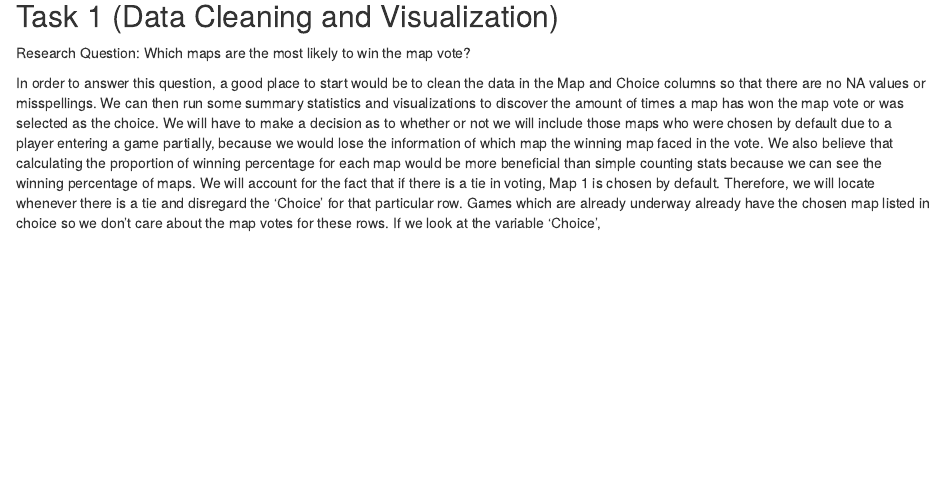
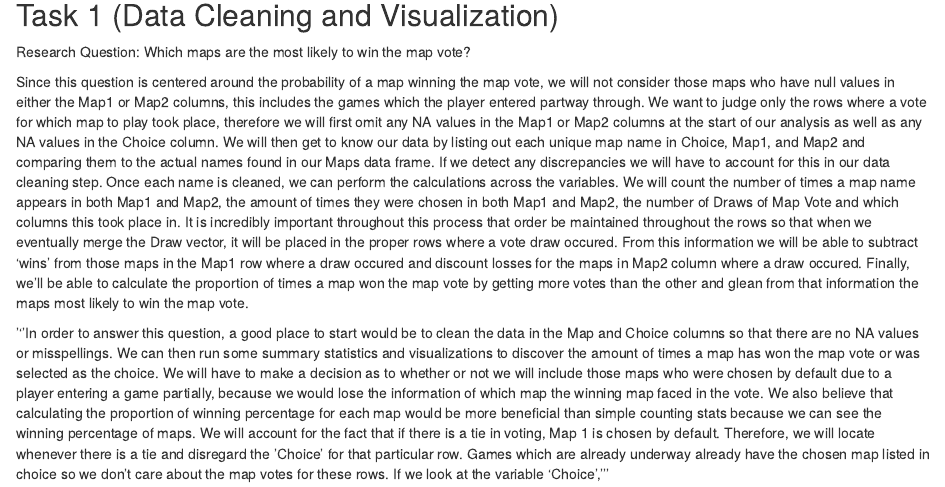
Before and after one commit to brianellis1997/STAT380-Final, an R Markdown document (Final.Rmd): the page in a window 1100 px wide, from 1950 px down. Rendered offline with R 4.5, knitr and Pandoc, with nearby package versions; some code elsewhere in the file could not run offline.

Commit message:
Described process for Task 1

````diff
--- a/Final.Rmd
+++ b/Final.Rmd
@@ -48,7 +48,10 @@ head(Players)
 
 Research Question: Which maps are the most likely to win the map vote?
 
-In order to answer this question, a good place to start would be to clean the data in the Map and Choice columns so that there are no NA values or misspellings. We can then run some summary statistics and visualizations to discover the amount of times a map has won the map vote or was selected as the choice. We will have to make a decision as to whether or not we will include those maps who were chosen by default due to a player entering a game partially, because we would lose the information of which map the winning map faced in the vote. We also believe that calculating the proportion of winning percentage for each map would be more beneficial than simple counting stats because we can see the winning percentage of maps. We will account for the fact that if there is a tie in voting, Map 1 is chosen by default. Therefore, we will locate whenever there is a tie and disregard the 'Choice' for that particular row. Games which are already underway already have the chosen map listed in choice so we don't care about the map votes for these rows. If we look at the variable 'Choice',
+Since this question is centered around the probability of a map winning the map vote, we will not consider those maps who have null values in either the Map1 or Map2 columns, this includes the games which the player entered partway through. We want to judge only the rows where a vote for which map to play took place, therefore we will first omit any NA values in the Map1 or Map2 columns at the start of our analysis as well as any NA values in the Choice column. We will then get to know our data by listing out each unique map name in Choice, Map1, and Map2 and comparing them to the actual names found in our Maps data frame. If we detect any discrepancies we will have to account for this in our data cleaning step. Once each name is cleaned, we can perform the calculations across the variables. We will count the number of times a map name appears in both Map1 and Map2, the amount of times they were chosen in both Map1 and Map2, the number of Draws of Map Vote and which columns this took place in. It is incredibly important throughout this process that order be maintained throughout the rows so that when we eventually merge the Draw vector, it will be placed in the proper rows where a vote draw occured. From this information we will be able to subtract 'wins' from those maps in the Map1 row where a draw occured and discount losses for the maps in Map2 column where a draw occured. Finally, we'll be able to calculate the proportion of times a map won the map vote by getting more votes than the other and glean from that information the maps most likely to win the map vote.
+
+'''In order to answer this question, a good place to start would be to clean the data in the Map and Choice columns so that there are no NA values or misspellings. We can then run some summary statistics and visualizations to discover the amount of times a map has won the map vote or was selected as the choice. We will have to make a decision as to whether or not we will include those maps who were chosen by default due to a player entering a game partially, because we would lose the information of which map the winning map faced in the vote. We also believe that calculating the proportion of winning percentage for each map would be more beneficial than simple counting stats because we can see the winning percentage of maps. We will account for the fact that if there is a tie in voting, Map 1 is chosen by default. Therefore, we will locate whenever there is a tie and disregard the 'Choice' for that particular row. Games which are already underway already have the chosen map listed in choice so we don't care about the map votes for these rows. If we look at the variable 'Choice','''
+
 ```{r}
 sum(is.na(Players$Choice))
 ```
````
